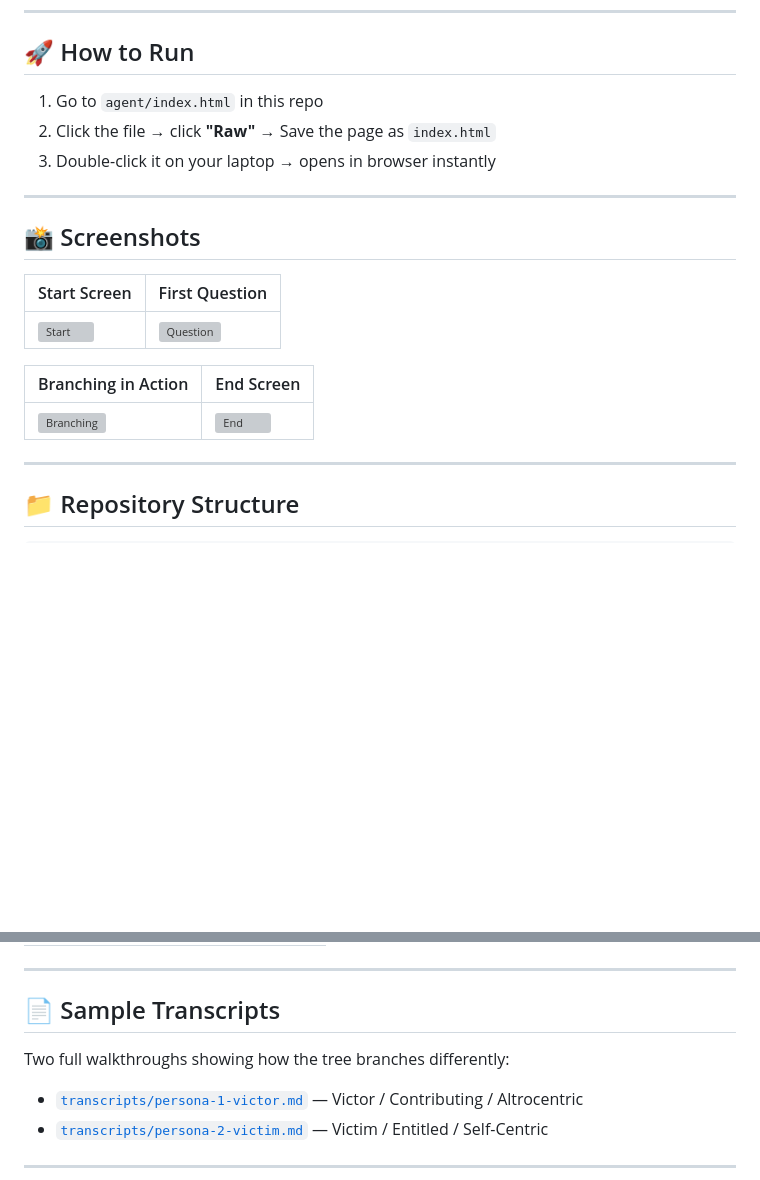
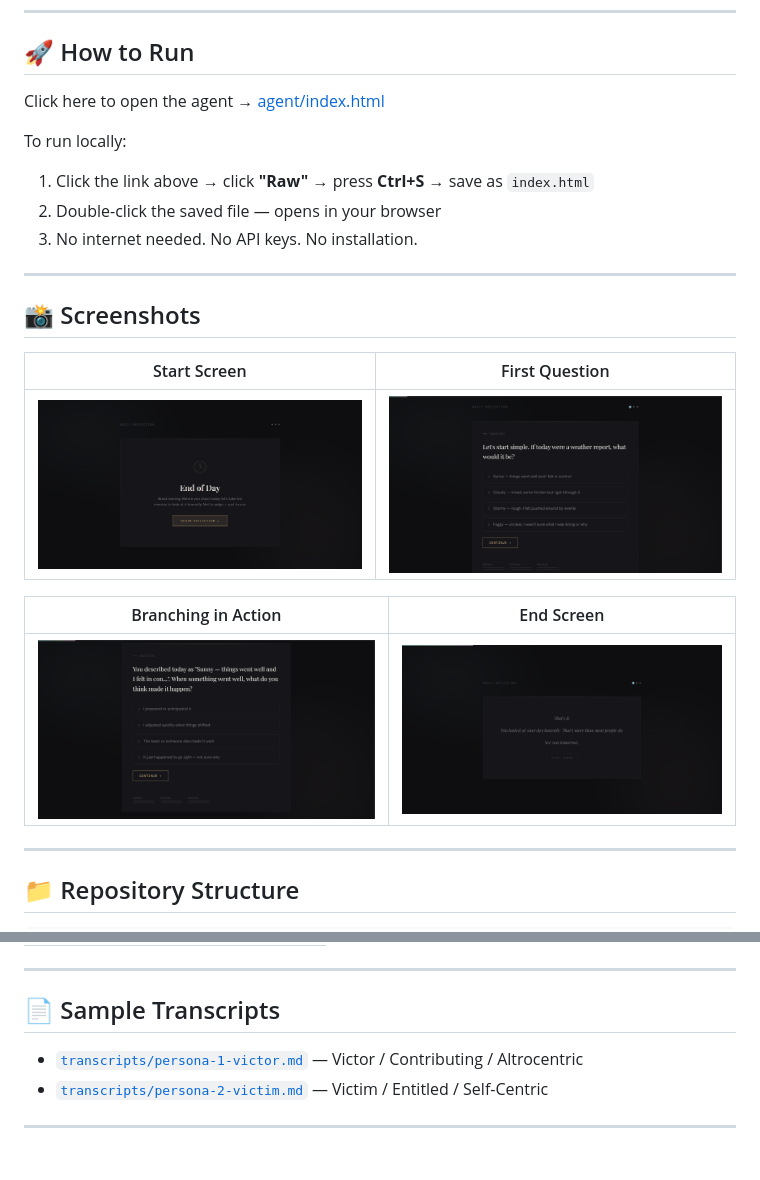
Before and after one commit to shreyashray09/dt-reflection-tree, a Markdown page: README.md, 2 parts joined by grey strips. Rendered like a GitHub page; blank space fills up the shorter version; grey boxes are pictures that could not be loaded.

```diff
--- a/README.md
+++ b/README.md
@@ -7,9 +7,12 @@
 
 ## 🚀 How to Run
 
-1. Go to `agent/index.html` in this repo
-2. Click the file → click **"Raw"** → Save the page as `index.html`
-3. Double-click it on your laptop → opens in browser instantly
+Click here to open the agent → [agent/index.html](agent/index.html)
+
+To run locally:
+1. Click the link above → click **"Raw"** → press **Ctrl+S** → save as `index.html`
+2. Double-click the saved file — opens in your browser
+3. No internet needed. No API keys. No installation.
 
 ---
 
@@ -17,11 +20,11 @@
 
 | Start Screen | First Question |
 |---|---|
-| ![Start](https://raw.githubusercontent.com/shreyashray09/dt-reflection-tree/main/Screenshot_2026-04-27_170533.png) | ![Question](https://raw.githubusercontent.com/shreyashray09/dt-reflection-tree/main/Screenshot_2026-04-27_170652.png) |
+| ![Start](https://raw.githubusercontent.com/shreyashray09/dt-reflection-tree/main/Screenshot%202026-04-27%20170533.png) | ![Question](https://raw.githubusercontent.com/shreyashray09/dt-reflection-tree/main/Screenshot%202026-04-27%20170652.png) |
 
 | Branching in Action | End Screen |
 |---|---|
-| ![Branching](https://raw.githubusercontent.com/shreyashray09/dt-reflection-tree/main/Screenshot_2026-04-27_170731.png) | ![End](https://raw.githubusercontent.com/shreyashray09/dt-reflection-tree/main/Screenshot_2026-04-27_170843.png) |
+| ![Branching](https://raw.githubusercontent.com/shreyashray09/dt-reflection-tree/main/Screenshot%202026-04-27%20170731.png) | ![End](https://raw.githubusercontent.com/shreyashray09/dt-reflection-tree/main/Screenshot%202026-04-27%20170843.png) |
 
 ---
 
@@ -82,8 +85,6 @@ Paste the Mermaid code into **[mermaid.live](https://mermaid.live)** to see the
 
 ## 📄 Sample Transcripts
 
-Two full walkthroughs showing how the tree branches differently:
-
 - [`transcripts/persona-1-victor.md`](transcripts/persona-1-victor.md) — Victor / Contributing / Altrocentric
 - [`transcripts/persona-2-victim.md`](transcripts/persona-2-victim.md) — Victim / Entitled / Self-Centric
 
```
